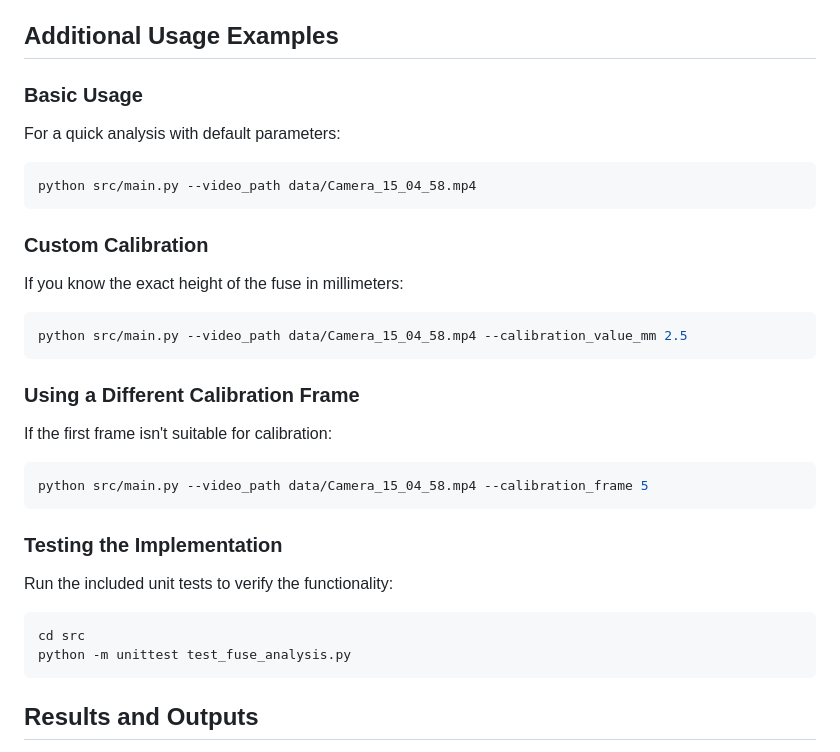
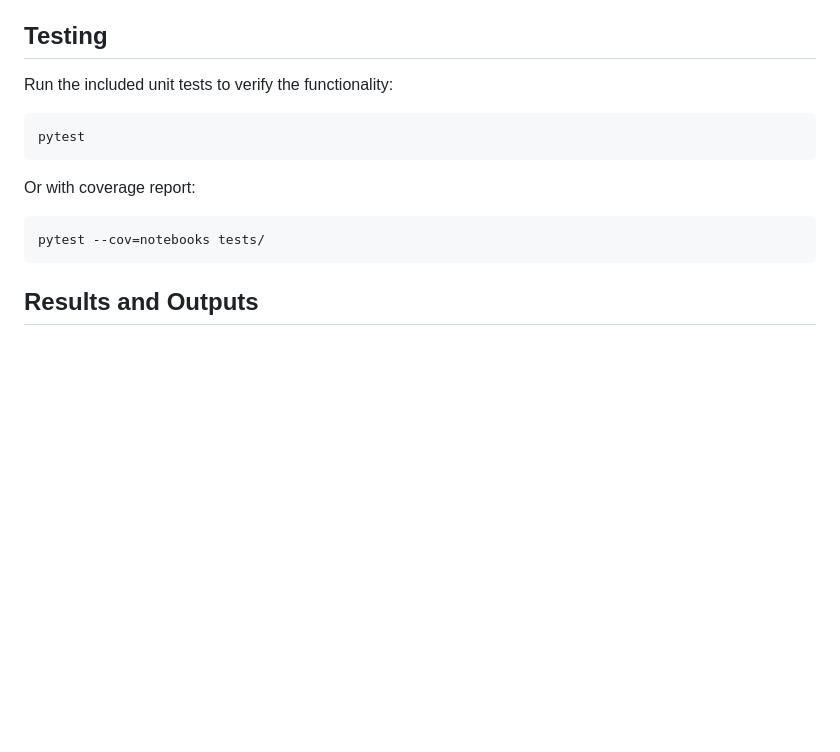
Before and after one commit to Oussama-Guelfaa/High-Speed-Fuse-Break-Analysis, a Markdown page: README.md, the part around one of its changes. Drawn GitHub-style; blank space fills up the shorter version.

````diff
--- a/README.md
+++ b/README.md
@@ -155,39 +159,18 @@ High-Speed-Fuse-Break-Analysis/
 4. Results are collected, smoothed, and visualized
 5. Outputs are saved to the specified directory
 
-## Additional Usage Examples
-
-### Basic Usage
-
-For a quick analysis with default parameters:
-
-```bash
-python src/main.py --video_path data/Camera_15_04_58.mp4
-```
-
-### Custom Calibration
-
-If you know the exact height of the fuse in millimeters:
-
-```bash
-python src/main.py --video_path data/Camera_15_04_58.mp4 --calibration_value_mm 2.5
-```
-
-### Using a Different Calibration Frame
-
-If the first frame isn't suitable for calibration:
-
-```bash
-python src/main.py --video_path data/Camera_15_04_58.mp4 --calibration_frame 5
-```
-
-### Testing the Implementation
+## Testing
 
 Run the included unit tests to verify the functionality:
 
 ```bash
-cd src
-python -m unittest test_fuse_analysis.py
+pytest
+```
+
+Or with coverage report:
+
+```bash
+pytest --cov=notebooks tests/
 ```
 
 ## Results and Outputs
````
Also changed, not shown: other parts of README.md (+33 -29 lines).
